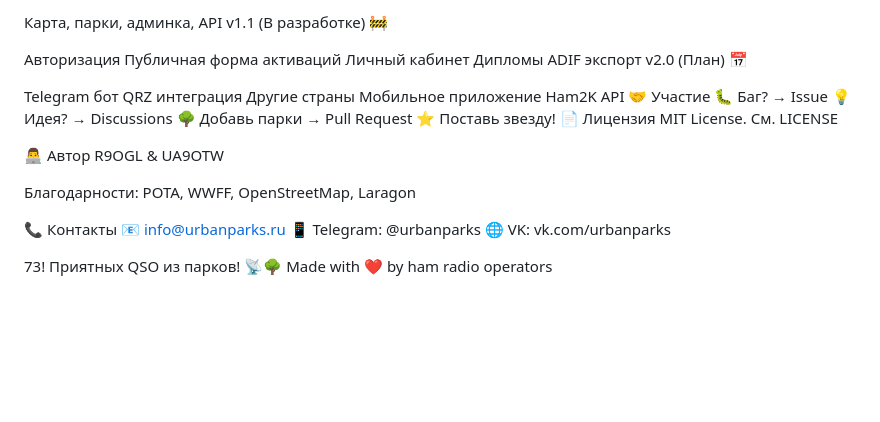
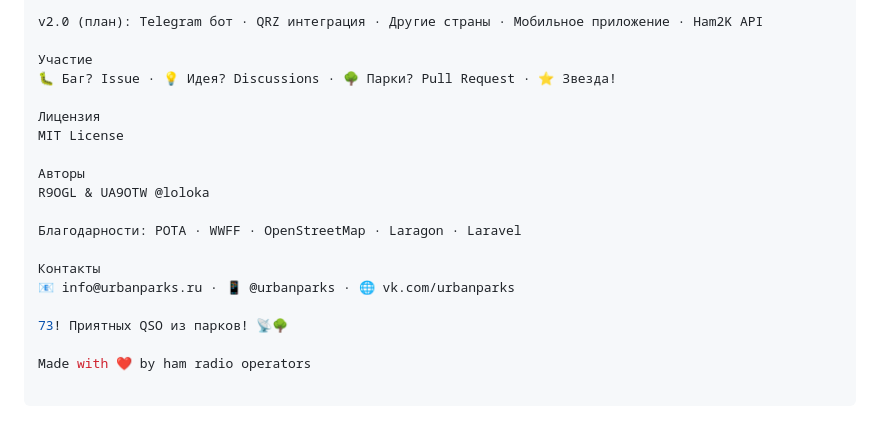
Before and after one commit to loloka/urban-parks, a Markdown page: README.md, the part around one of its changes. GitHub-like rendering; blank space fills up the shorter version.

Commit message:
📝 Final README

````diff
--- a/README.md
+++ b/README.md
@@ -140,36 +66,22 @@ v1.0 (Текущая) ✅
 
-Карта, парки, админка, API
-v1.1 (В разработке) 🚧
+v2.0 (план): Telegram бот · QRZ интеграция · Другие страны · Мобильное приложение · Ham2K API
 
-Авторизация
-Публичная форма активаций
-Личный кабинет
-Дипломы
-ADIF экспорт
-v2.0 (План) 📅
+Участие
+🐛 Баг? Issue · 💡 Идея? Discussions · 🌳 Парки? Pull Request · ⭐ Звезда!
 
-Telegram бот
-QRZ интеграция
-Другие страны
-Мобильное приложение
-Ham2K API
-🤝 Участие
-🐛 Баг? → Issue
-💡 Идея? → Discussions
-🌳 Добавь парки → Pull Request
-⭐ Поставь звезду!
-📄 Лицензия
-MIT License. См. LICENSE
+Лицензия
+MIT License
 
-👨‍💻 Автор
-R9OGL & UA9OTW
+Авторы
+R9OGL & UA9OTW @loloka
 
-Благодарности: POTA, WWFF, OpenStreetMap, Laragon
+Благодарности: POTA · WWFF · OpenStreetMap · Laragon · Laravel
 
-📞 Контакты
-📧 info@urbanparks.ru
-📱 Telegram: @urbanparks
-🌐 VK: vk.com/urbanparks
+Контакты
+📧 info@urbanparks.ru · 📱 @urbanparks · 🌐 vk.com/urbanparks
 
 73! Приятных QSO из парков! 📡🌳
+
 Made with ❤️ by ham radio operators
+
+```
````
Also changed, not shown: other parts of README.md (+33 -107 lines).
